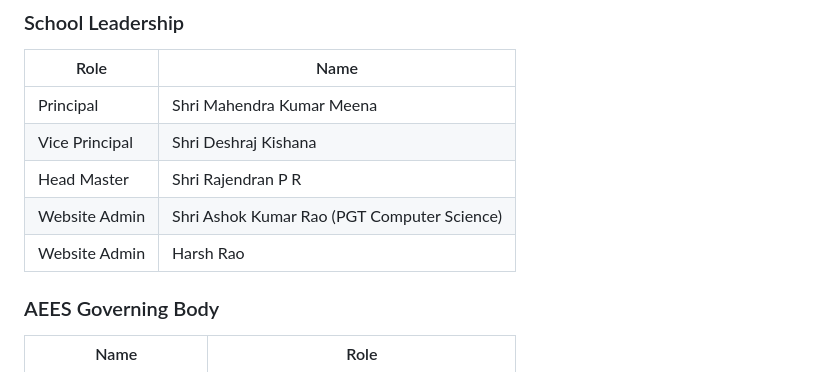
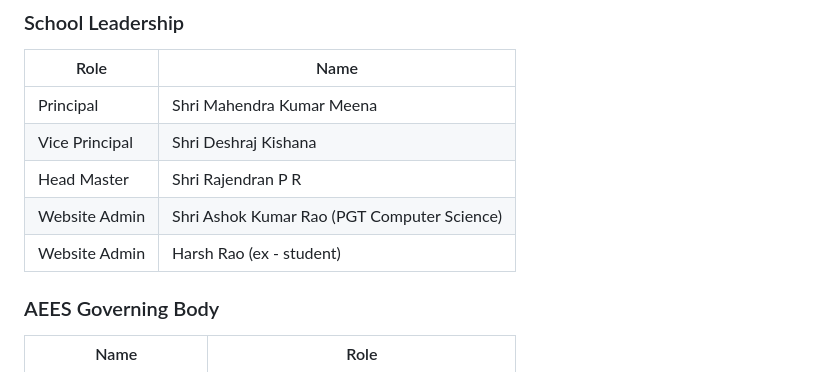
Before and after one commit to ThatDeparted2061/aecs-website, a Markdown page: Readme.md, the part around the change. GitHub-like rendering.

```diff
--- a/Readme.md
+++ b/Readme.md
@@ -44,7 +44,7 @@ This repository contains the complete source code for the official AECS Narora w
 | Vice Principal | Shri Deshraj Kishana |
 | Head Master | Shri Rajendran P R |
 | Website Admin | Shri Ashok Kumar Rao (PGT Computer Science) |
-| Website Admin | Harsh Rao |
+| Website Admin | Harsh Rao (ex - student) |
 
 ### AEES Governing Body
 
```
